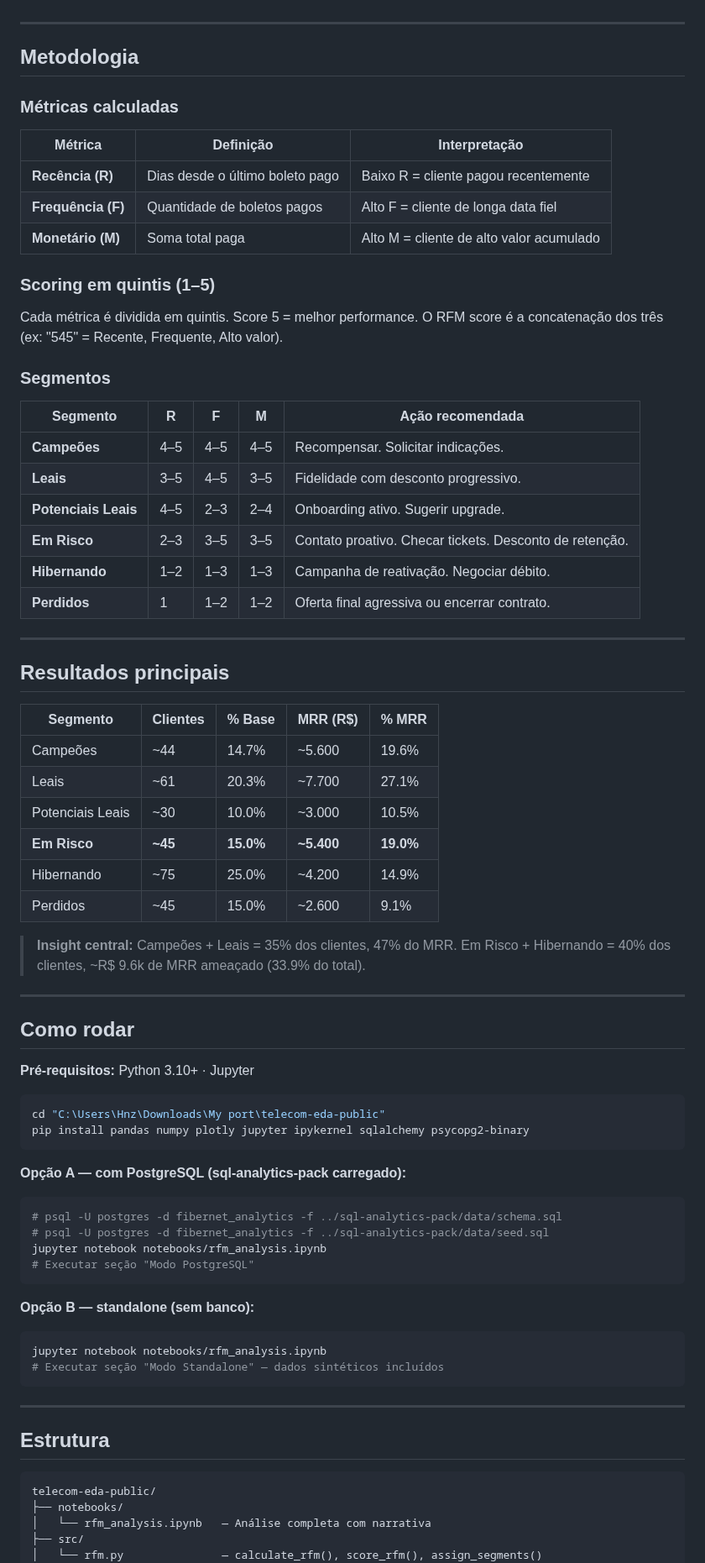
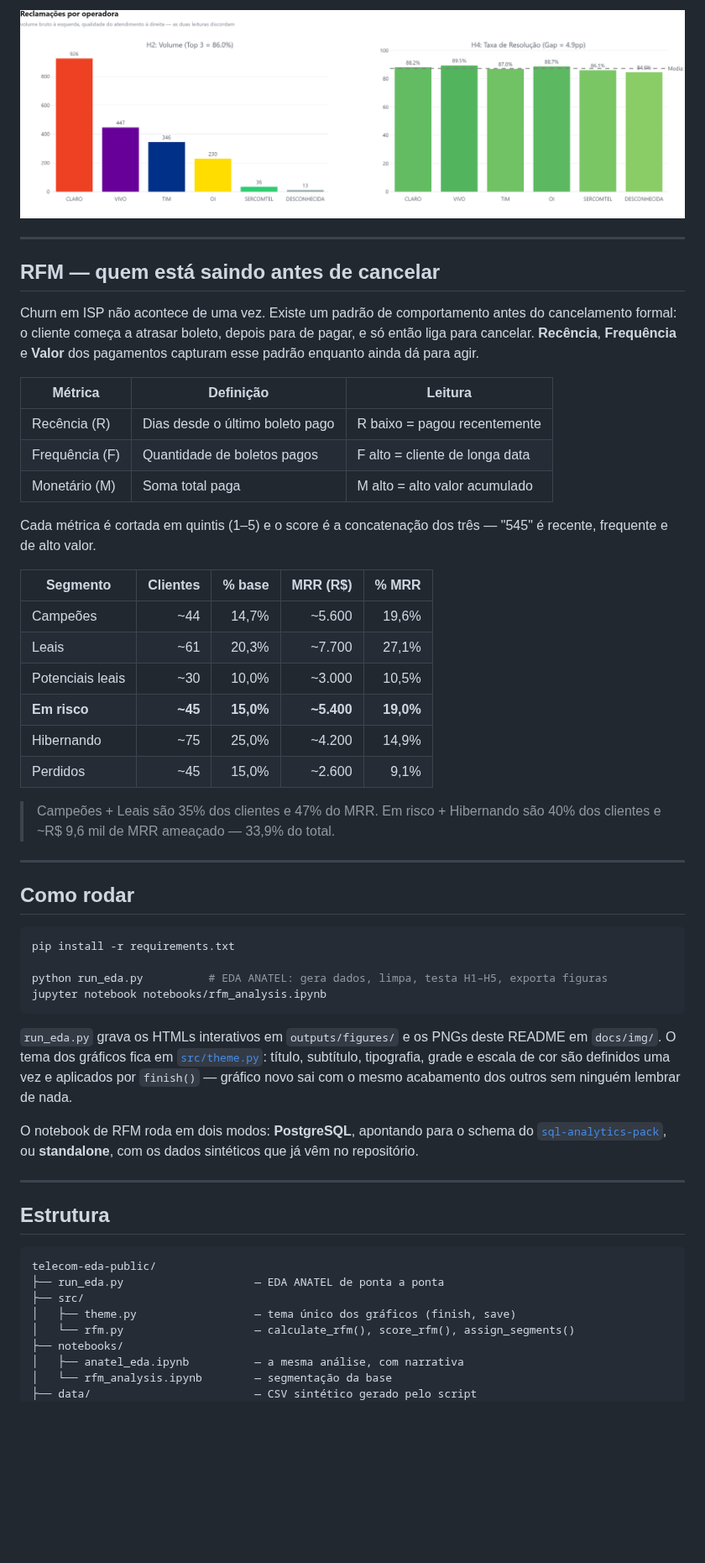
Before and after one commit to HugoLeonardoNz/telecom-eda-public, a Markdown page: README.md, the part around one of its changes. Shown at 84% size. Drawn GitHub-style; pictures changed too: docs/img/operadoras.png (added); blank space fills up the shorter version.

````diff
--- a/README.md
+++ b/README.md
@@ -19,71 +66,55 @@ Para uma operadora com 300 contratos, a diferença entre reter os 45 clientes "E
+![Reclamações por operadora](docs/img/operadoras.png)
 
 ---
 
-## Metodologia
+## RFM — quem está saindo antes de cancelar
 
-### Métricas calculadas
+Churn em ISP não acontece de uma vez. Existe um padrão de comportamento antes do
+cancelamento formal: o cliente começa a atrasar boleto, depois para de pagar, e
+só então liga para cancelar. **Recência**, **Frequência** e **Valor** dos
+pagamentos capturam esse padrão enquanto ainda dá para agir.
 
-| Métrica | Definição | Interpretação |
-|---------|-----------|---------------|
-| **Recência (R)** | Dias desde o último boleto pago | Baixo R = cliente pagou recentemente |
-| **Frequência (F)** | Quantidade de boletos pagos | Alto F = cliente de longa data fiel |
-| **Monetário (M)** | Soma total paga | Alto M = cliente de alto valor acumulado |
+| Métrica | Definição | Leitura |
+|---|---|---|
+| Recência (R) | Dias desde o último boleto pago | R baixo = pagou recentemente |
+| Frequência (F) | Quantidade de boletos pagos | F alto = cliente de longa data |
+| Monetário (M) | Soma total paga | M alto = alto valor acumulado |
 
-### Scoring em quintis (1–5)
+Cada métrica é cortada em quintis (1–5) e o score é a concatenação dos três —
+"545" é recente, frequente e de alto valor.
 
-Cada métrica é dividida em quintis. Score 5 = melhor performance. O RFM score é a concatenação dos três (ex: "545" = Recente, Frequente, Alto valor).
+| Segmento | Clientes | % base | MRR (R$) | % MRR |
+|---|---:|---:|---:|---:|
+| Campeões | ~44 | 14,7% | ~5.600 | 19,6% |
+| Leais | ~61 | 20,3% | ~7.700 | 27,1% |
+| Potenciais leais | ~30 | 10,0% | ~3.000 | 10,5% |
+| **Em risco** | **~45** | **15,0%** | **~5.400** | **19,0%** |
+| Hibernando | ~75 | 25,0% | ~4.200 | 14,9% |
+| Perdidos | ~45 | 15,0% | ~2.600 | 9,1% |
 
-### Segmentos
-
-| Segmento | R | F | M | Ação recomendada |
-|----------|---|---|---|-----------------|
-| **Campeões** | 4–5 | 4–5 | 4–5 | Recompensar. Solicitar indicações. |
-| **Leais** | 3–5 | 4–5 | 3–5 | Fidelidade com desconto progressivo. |
-| **Potenciais Leais** | 4–5 | 2–3 | 2–4 | Onboarding ativo. Sugerir upgrade. |
-| **Em Risco** | 2–3 | 3–5 | 3–5 | Contato proativo. Checar tickets. Desconto de retenção. |
-| **Hibernando** | 1–2 | 1–3 | 1–3 | Campanha de reativação. Negociar débito. |
-| **Perdidos** | 1 | 1–2 | 1–2 | Oferta final agressiva ou encerrar contrato. |
-
----
-
-## Resultados principais
-
-| Segmento | Clientes | % Base | MRR (R$) | % MRR |
-|----------|----------|--------|----------|-------|
-| Campeões | ~44 | 14.7% | ~5.600 | 19.6% |
-| Leais | ~61 | 20.3% | ~7.700 | 27.1% |
-| Potenciais Leais | ~30 | 10.0% | ~3.000 | 10.5% |
-| **Em Risco** | **~45** | **15.0%** | **~5.400** | **19.0%** |
-| Hibernando | ~75 | 25.0% | ~4.200 | 14.9% |
-| Perdidos | ~45 | 15.0% | ~2.600 | 9.1% |
-
-> **Insight central:** Campeões + Leais = 35% dos clientes, 47% do MRR.
-> Em Risco + Hibernando = 40% dos clientes, ~R$ 9.6k de MRR ameaçado (33.9% do total).
+> Campeões + Leais são 35% dos clientes e 47% do MRR. Em risco + Hibernando são
+> 40% dos clientes e ~R$ 9,6 mil de MRR ameaçado — 33,9% do total.
 
 ---
 
 ## Como rodar
 
-**Pré-requisitos:** Python 3.10+ · Jupyter
+```bash
+pip install -r requirements.txt
 
-```bash
-cd "C:\Users\Hnz\Downloads\My port\telecom-eda-public"
-pip install pandas numpy plotly jupyter ipykernel sqlalchemy psycopg2-binary
+python run_eda.py          # EDA ANATEL: gera dados, limpa, testa H1–H5, exporta figuras
+jupyter notebook notebooks/rfm_analysis.ipynb
 ```
 
-**Opção A — com PostgreSQL (sql-analytics-pack carregado):**
-```bash
-# psql -U postgres -d fibernet_analytics -f ../sql-analytics-pack/data/schema.sql
-# psql -U postgres -d fibernet_analytics -f ../sql-analytics-pack/data/seed.sql
-jupyter notebook notebooks/rfm_analysis.ipynb
-# Executar seção "Modo PostgreSQL"
-```
+`run_eda.py` grava os HTMLs interativos em `outputs/figures/` e os PNGs deste
+README em `docs/img/`. O tema dos gráficos fica em
+[`src/theme.py`](src/theme.py): título, subtítulo, tipografia, grade e escala de
+cor são definidos uma vez e aplicados por `finish()` — gráfico novo sai com o
+mesmo acabamento dos outros sem ninguém lembrar de nada.
 
-**Opção B — standalone (sem banco):**
-```bash
-jupyter notebook notebooks/rfm_analysis.ipynb
-# Executar seção "Modo Standalone" — dados sintéticos incluídos
-```
+O notebook de RFM roda em dois modos: **PostgreSQL**, apontando para o schema do
+[`sql-analytics-pack`](https://github.com/HugoLeonardoNz/sql-analytics-pack), ou
+**standalone**, com os dados sintéticos que já vêm no repositório.
 
 ---
 
@@ -91,8 +122,12 @@ jupyter notebook notebooks/rfm_analysis.ipynb
 
 ```
 telecom-eda-public/
+├── run_eda.py                    — EDA ANATEL de ponta a ponta
+├── src/
+│   ├── theme.py                  — tema único dos gráficos (finish, save)
+│   └── rfm.py                    — calculate_rfm(), score_rfm(), assign_segments()
 ├── notebooks/
-│   └── rfm_analysis.ipynb   — Análise completa com narrativa
-├── src/
-│   └── rfm.py               — calculate_rfm(), score_rfm(), assign_segments()
+│   ├── anatel_eda.ipynb          — a mesma análise, com narrativa
+│   └── rfm_analysis.ipynb        — segmentação da base
+├── data/                         — CSV sintético gerado pelo script
 ├── outputs/
````
Also changed, not shown: other parts of README.md (+66 -13 lines), docs/img/heatmap.png (deleted), docs/img/heatmap_op_motivo.png (added), 11 other files.
